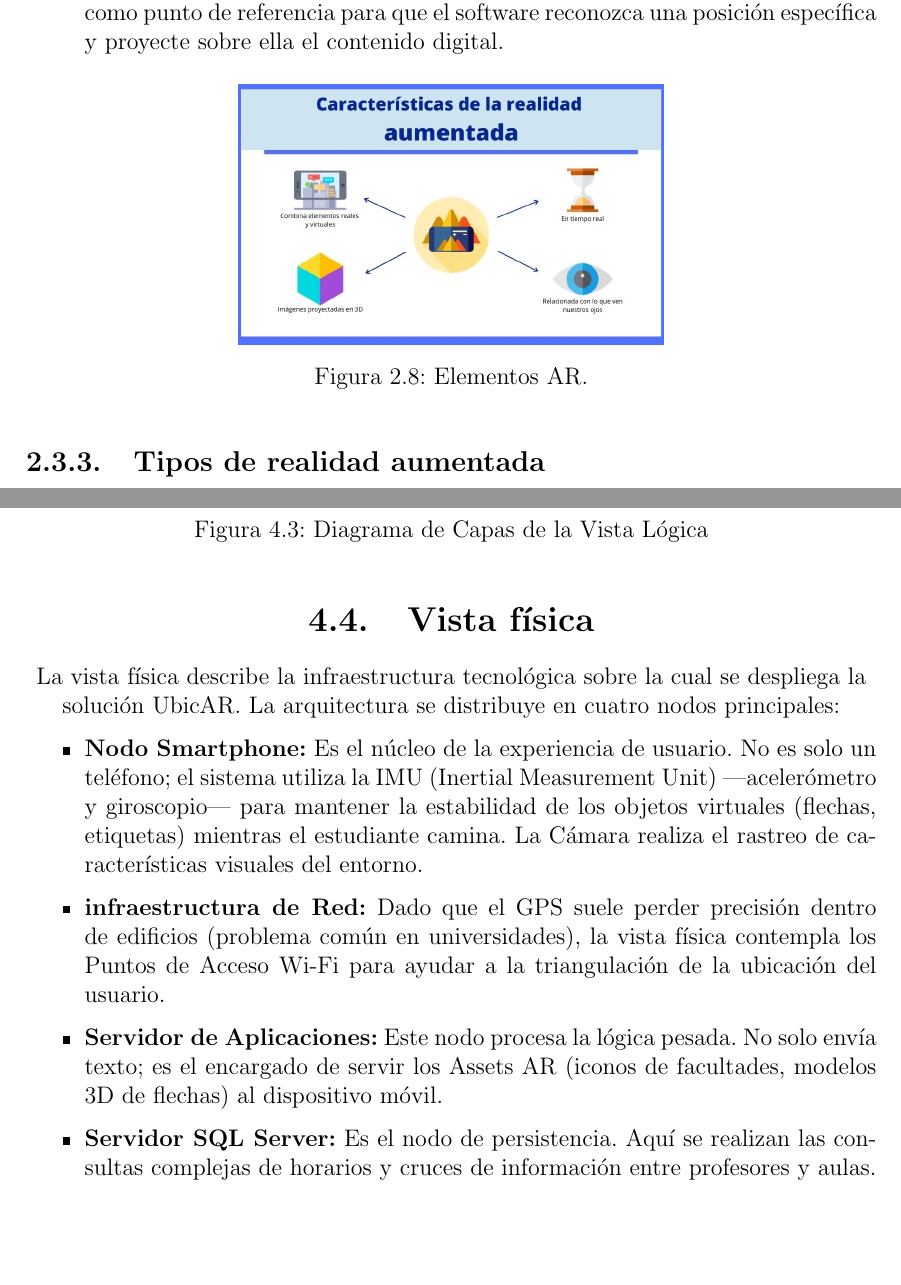
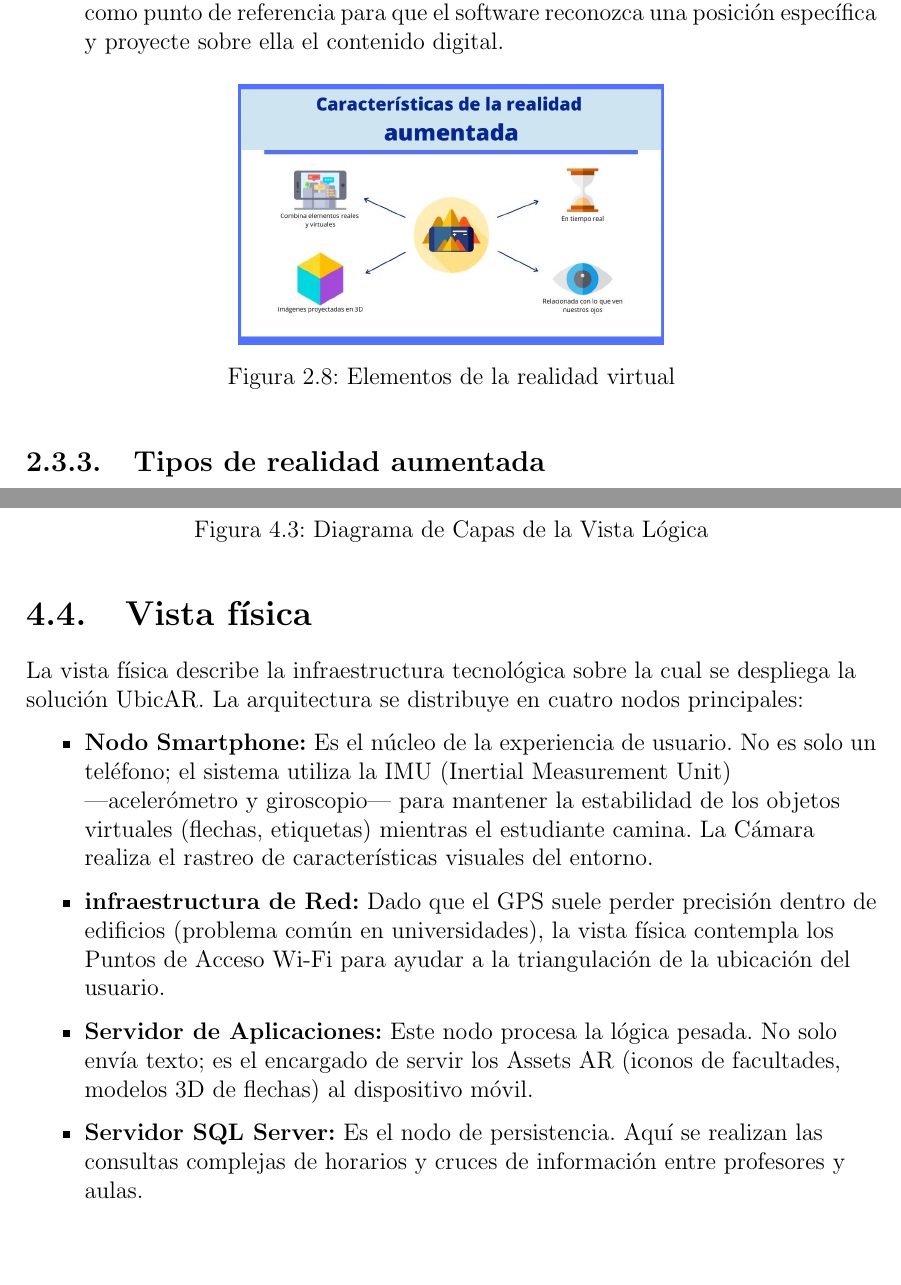
Before and after one commit to Histman726/Documentacion-UbicAR, a LaTeX document (proyecto1-nombreProyecto-6NV6-Ambientes virtuales.tex, which reads arquitectura4+1/secciones/fisica.tex, marcoTeorico/secciones/realidadAumentada.tex): two parts of pages 20 and 46 of 47, joined at a grey line, cut so that both start at the same text, the shorter picture padded with empty space. Compiled offline with pdfLaTeX.

Commit message:
vista logica y fisica y demas

```diff
--- a/arquitectura4+1/secciones/fisica.tex
+++ b/arquitectura4+1/secciones/fisica.tex
@@ -1,4 +1,5 @@
-\section{Vista física}
+\begin{flushleft}
+	\section{Vista física}
 
 La vista física describe la infraestructura tecnológica sobre la cual se despliega la solución UbicAR. La arquitectura se distribuye en cuatro nodos principales:
 
@@ -18,3 +19,5 @@ La vista física describe la infraestructura tecnológica sobre la cual se despl
 		\caption{Diagrama de despliegue de la Vista Fisica}
 		\label{fig:vista-fisica}
 	\end{figure}
+
+\end{flushleft}
--- a/marcoTeorico/secciones/realidadAumentada.tex
+++ b/marcoTeorico/secciones/realidadAumentada.tex
@@ -42,8 +42,8 @@ Los elementos clave de un sistema de realidad aumentada incluyen:
 
 \begin{figure}[H]
     \centering
-    \includegraphics[width=.5\textwidth]{elementos AR}
-    \caption{Elementos AR.}
+    \includegraphics[width=.5\textwidth]{Elementos AR}
+    \caption{Elementos de la realidad virtual}
     \label{fig:elementos}
 \end{figure}
 
```
Also changed, not shown: arquitectura4+1/secciones/logica.tex (+3 -1 lines), proyecto1-nombreProyecto-6NV6-Ambientes virtuales.pdf, 6 other files.
